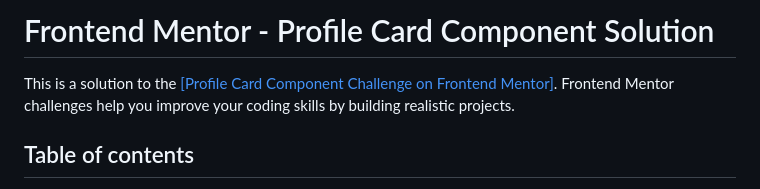
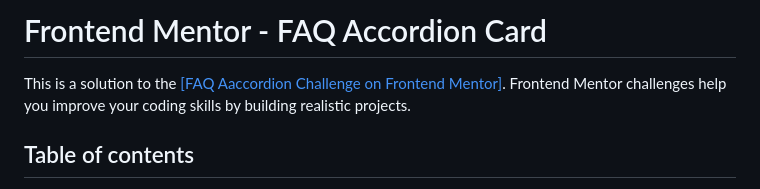
Before and after one commit to MuhammadM1998/FrontendMentor-FAQ-Accordion-Card, a Markdown page: README.md, the part around the change printed below. Rendered like a GitHub page.

```diff
--- a/README.md
+++ b/README.md
@@ -1,6 +1,6 @@
-# Frontend Mentor - Profile Card Component Solution
+# Frontend Mentor - FAQ Accordion Card
 
-This is a solution to the [[Profile Card Component Challenge on Frontend Mentor]](https://www.frontendmentor.io/challenges/profile-card-component-cfArpWshJ).
+This is a solution to the [[FAQ Aaccordion Challenge on Frontend Mentor]](https://www.frontendmentor.io/challenges/faq-accordion-card-XlyjD0Oam).
 Frontend Mentor challenges help you improve your coding skills by building realistic projects.
 
 ## Table of contents
```
Also changed, not shown: other parts of README.md (+6 -2 lines), images/Screenshot-ActiveState.png (added), images/Screenshot-Desktop.png (added), images/Screenshot-Mobile.png (added), 3 other files.
